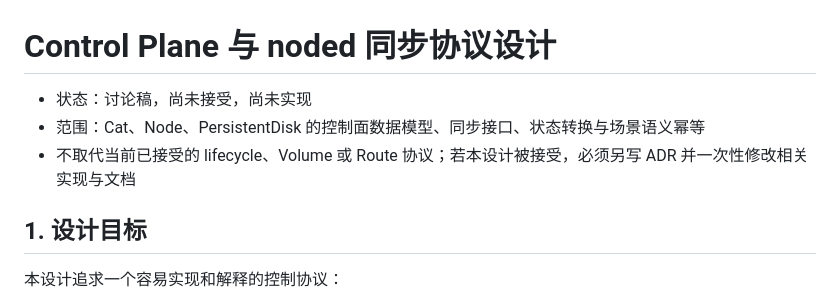
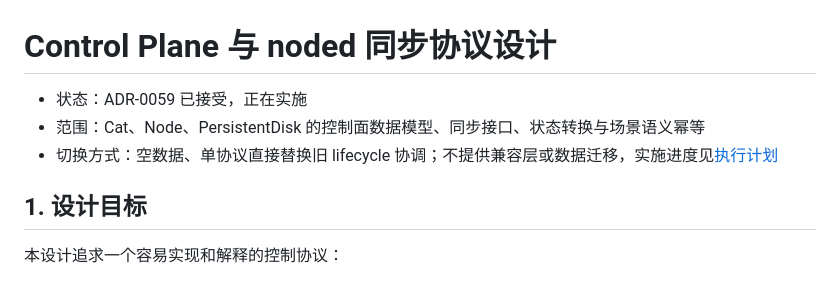
Before and after one commit to ahuazhu/cats, a Markdown page: docs/control-node-semantic-protocol.md, the part around the change. Drawn GitHub-style.

```diff
--- a/docs/control-node-semantic-protocol.md
+++ b/docs/control-node-semantic-protocol.md
@@ -1,8 +1,8 @@
 # Control Plane 与 noded 同步协议设计
 
-- 状态：讨论稿，尚未接受，尚未实现
+- 状态：ADR-0059 已接受，正在实施
 - 范围：Cat、Node、PersistentDisk 的控制面数据模型、同步接口、状态转换与场景语义幂等
-- 不取代当前已接受的 lifecycle、Volume 或 Route 协议；若本设计被接受，必须另写 ADR 并一次性修改相关实现与文档
+- 切换方式：空数据、单协议直接替换旧 lifecycle 协调；不提供兼容层或数据迁移，实施进度见[执行计划](semantic-control-node-implementation-plan.md)
 
 ## 1. 设计目标
 
```
Also changed, not shown: docs/README.md (+3 -2 lines), docs/semantic-control-node-implementation-plan.md (added, +106 -0 lines).
